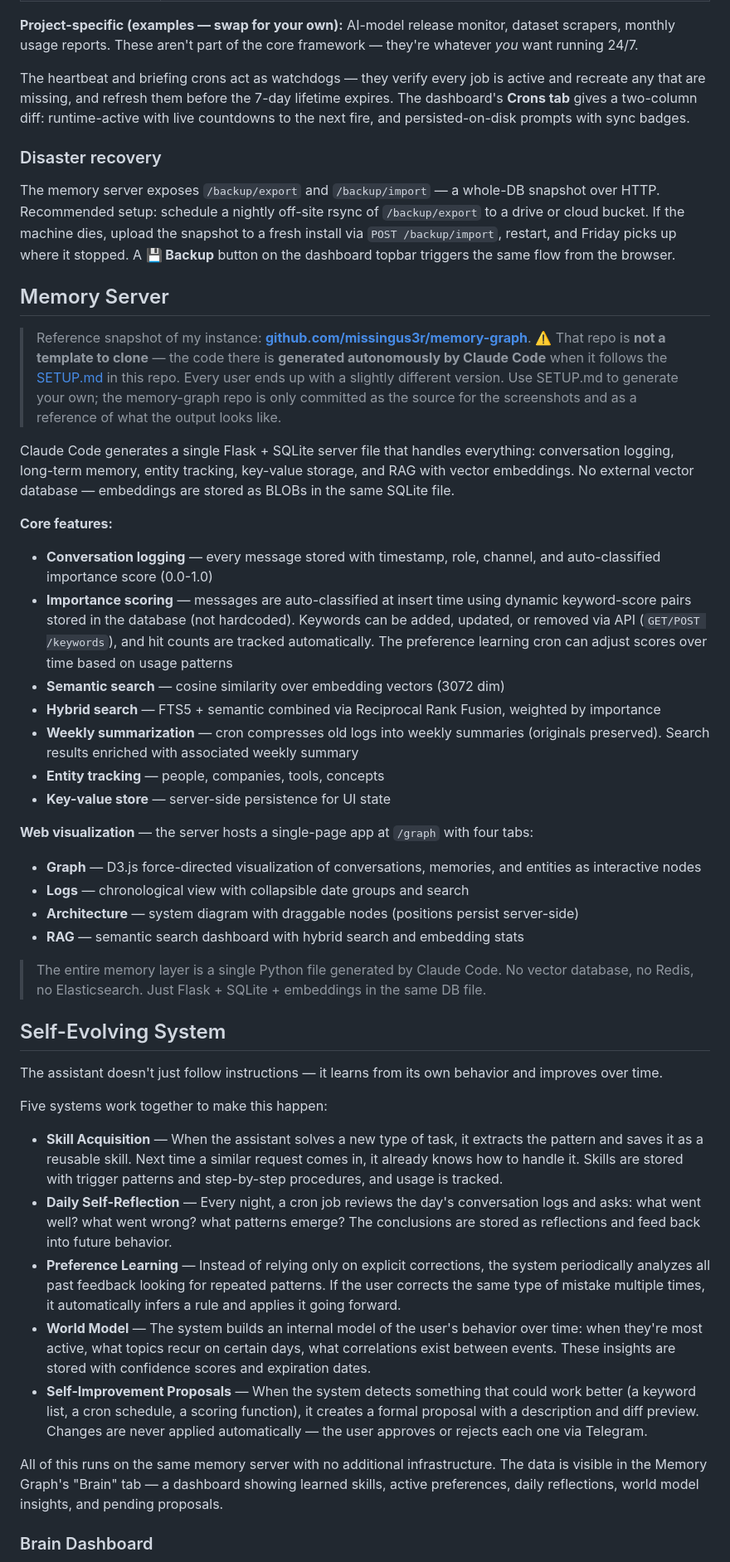
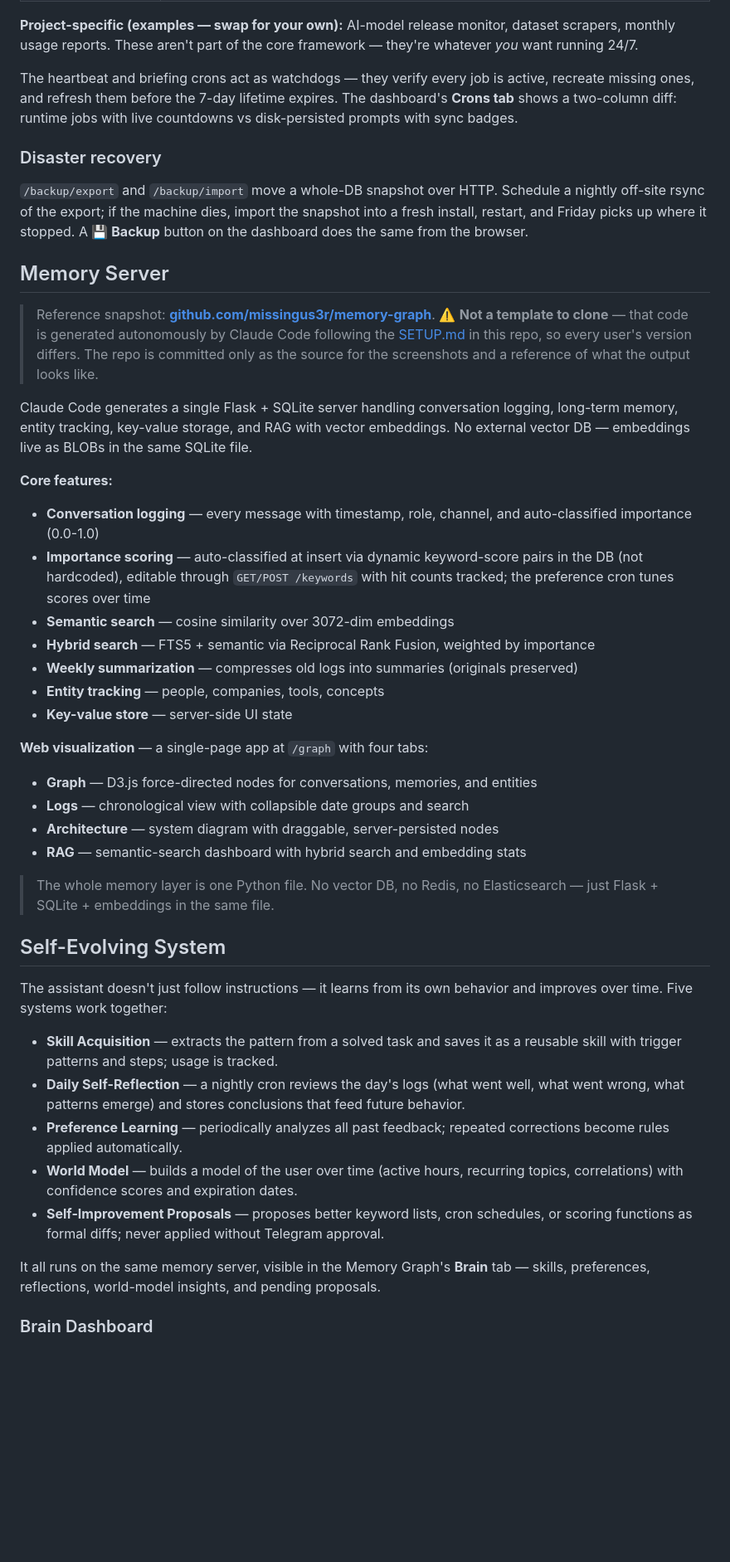
Before and after one commit to missingus3r/friday-showcase, a Markdown page: README.md, the part around one of its changes. Shown at 83% size. Rendered like a GitHub page; blank space fills up the shorter version.

```diff
--- a/README.md
+++ b/README.md
@@ -100,48 +100,46 @@ A handful of autonomous cron jobs keep the system alive and learning. Over time
 
 **Project-specific (examples — swap for your own):** AI-model release monitor, dataset scrapers, monthly usage reports. These aren't part of the core framework — they're whatever *you* want running 24/7.
 
-The heartbeat and briefing crons act as watchdogs — they verify every job is active and recreate any that are missing, and refresh them before the 7-day lifetime expires. The dashboard's **Crons tab** gives a two-column diff: runtime-active with live countdowns to the next fire, and persisted-on-disk prompts with sync badges.
+The heartbeat and briefing crons act as watchdogs — they verify every job is active, recreate missing ones, and refresh them before the 7-day lifetime expires. The dashboard's **Crons tab** shows a two-column diff: runtime jobs with live countdowns vs disk-persisted prompts with sync badges.
 
 ### Disaster recovery
 
-The memory server exposes `/backup/export` and `/backup/import` — a whole-DB snapshot over HTTP. Recommended setup: schedule a nightly off-site rsync of `/backup/export` to a drive or cloud bucket. If the machine dies, upload the snapshot to a fresh install via `POST /backup/import`, restart, and Friday picks up where it stopped. A **💾 Backup** button on the dashboard topbar triggers the same flow from the browser.
+`/backup/export` and `/backup/import` move a whole-DB snapshot over HTTP. Schedule a nightly off-site rsync of the export; if the machine dies, import the snapshot into a fresh install, restart, and Friday picks up where it stopped. A **💾 Backup** button on the dashboard does the same from the browser.
 
 ## Memory Server
 
-> Reference snapshot of my instance: [**github.com/missingus3r/memory-graph**](https://github.com/missingus3r/memory-graph). ⚠️ That repo is **not a template to clone** — the code there is **generated autonomously by Claude Code** when it follows the [SETUP.md](SETUP.md) in this repo. Every user ends up with a slightly different version. Use SETUP.md to generate your own; the memory-graph repo is only committed as the source for the screenshots and as a reference of what the output looks like.
+> Reference snapshot: [**github.com/missingus3r/memory-graph**](https://github.com/missingus3r/memory-graph). ⚠️ **Not a template to clone** — that code is generated autonomously by Claude Code following the [SETUP.md](SETUP.md) in this repo, so every user's version differs. The repo is committed only as the source for the screenshots and a reference of what the output looks like.
 
-Claude Code generates a single Flask + SQLite server file that handles everything: conversation logging, long-term memory, entity tracking, key-value storage, and RAG with vector embeddings. No external vector database — embeddings are stored as BLOBs in the same SQLite file.
+Claude Code generates a single Flask + SQLite server handling conversation logging, long-term memory, entity tracking, key-value storage, and RAG with vector embeddings. No external vector DB — embeddings live as BLOBs in the same SQLite file.
 
 **Core features:**
-- **Conversation logging** — every message stored with timestamp, role, channel, and auto-classified importance score (0.0-1.0)
-- **Importance scoring** — messages are auto-classified at insert time using dynamic keyword-score pairs stored in the database (not hardcoded). Keywords can be added, updated, or removed via API (`GET/POST /keywords`), and hit counts are tracked automatically. The preference learning cron can adjust scores over time based on usage patterns
-- **Semantic search** — cosine similarity over embedding vectors (3072 dim)
-- **Hybrid search** — FTS5 + semantic combined via Reciprocal Rank Fusion, weighted by importance
-- **Weekly summarization** — cron compresses old logs into weekly summaries (originals preserved). Search results enriched with associated weekly summary
+- **Conversation logging** — every message with timestamp, role, channel, and auto-classified importance (0.0-1.0)
+- **Importance scoring** — auto-classified at insert via dynamic keyword-score pairs in the DB (not hardcoded), editable through `GET/POST /keywords` with hit counts tracked; the preference cron tunes scores over time
+- **Semantic search** — cosine similarity over 3072-dim embeddings
+- **Hybrid search** — FTS5 + semantic via Reciprocal Rank Fusion, weighted by importance
+- **Weekly summarization** — compresses old logs into summaries (originals preserved)
 - **Entity tracking** — people, companies, tools, concepts
-- **Key-value store** — server-side persistence for UI state
+- **Key-value store** — server-side UI state
 
-**Web visualization** — the server hosts a single-page app at `/graph` with four tabs:
-- **Graph** — D3.js force-directed visualization of conversations, memories, and entities as interactive nodes
+**Web visualization** — a single-page app at `/graph` with four tabs:
+- **Graph** — D3.js force-directed nodes for conversations, memories, and entities
 - **Logs** — chronological view with collapsible date groups and search
-- **Architecture** — system diagram with draggable nodes (positions persist server-side)
-- **RAG** — semantic search dashboard with hybrid search and embedding stats
+- **Architecture** — system diagram with draggable, server-persisted nodes
+- **RAG** — semantic-search dashboard with hybrid search and embedding stats
 
-> The entire memory layer is a single Python file generated by Claude Code. No vector database, no Redis, no Elasticsearch. Just Flask + SQLite + embeddings in the same DB file.
+> The whole memory layer is one Python file. No vector DB, no Redis, no Elasticsearch — just Flask + SQLite + embeddings in the same file.
 
 ## Self-Evolving System
 
-The assistant doesn't just follow instructions — it learns from its own behavior and improves over time.
+The assistant doesn't just follow instructions — it learns from its own behavior and improves over time. Five systems work together:
 
-Five systems work together to make this happen:
+- **Skill Acquisition** — extracts the pattern from a solved task and saves it as a reusable skill with trigger patterns and steps; usage is tracked.
+- **Daily Self-Reflection** — a nightly cron reviews the day's logs (what went well, what went wrong, what patterns emerge) and stores conclusions that feed future behavior.
+- **Preference Learning** — periodically analyzes all past feedback; repeated corrections become rules applied automatically.
+- **World Model** — builds a model of the user over time (active hours, recurring topics, correlations) with confidence scores and expiration dates.
+- **Self-Improvement Proposals** — proposes better keyword lists, cron schedules, or scoring functions as formal diffs; never applied without Telegram approval.
 
-- **Skill Acquisition** — When the assistant solves a new type of task, it extracts the pattern and saves it as a reusable skill. Next time a similar request comes in, it already knows how to handle it. Skills are stored with trigger patterns and step-by-step procedures, and usage is tracked.
-- **Daily Self-Reflection** — Every night, a cron job reviews the day's conversation logs and asks: what went well? what went wrong? what patterns emerge? The conclusions are stored as reflections and feed back into future behavior.
-- **Preference Learning** — Instead of relying only on explicit corrections, the system periodically analyzes all past feedback looking for repeated patterns. If the user corrects the same type of mistake multiple times, it automatically infers a rule and applies it going forward.
-- **World Model** — The system builds an internal model of the user's behavior over time: when they're most active, what topics recur on certain days, what correlations exist between events. These insights are stored with confidence scores and expiration dates.
-- **Self-Improvement Proposals** — When the system detects something that could work better (a keyword list, a cron schedule, a scoring function), it creates a formal proposal with a description and diff preview. Changes are never applied automatically — the user approves or rejects each one via Telegram.
-
-All of this runs on the same memory server with no additional infrastructure. The data is visible in the Memory Graph's "Brain" tab — a dashboard showing learned skills, active preferences, daily reflections, world model insights, and pending proposals.
+It all runs on the same memory server, visible in the Memory Graph's **Brain** tab — skills, preferences, reflections, world-model insights, and pending proposals.
 
 ### Brain Dashboard
 ![Brain Dashboard](img/brain.jpg)
```
Also changed, not shown: other parts of README.md (+35 -37 lines).
